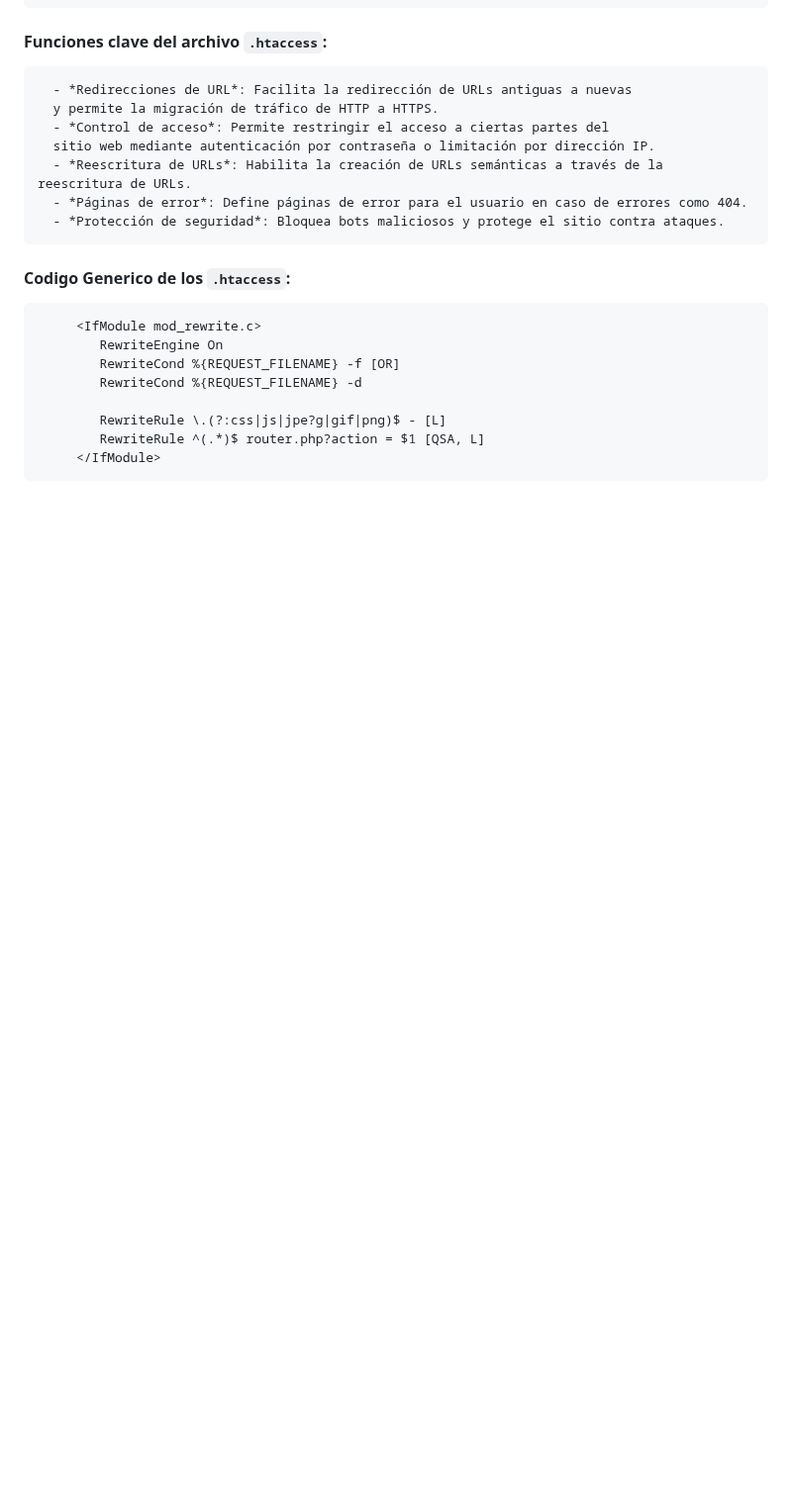
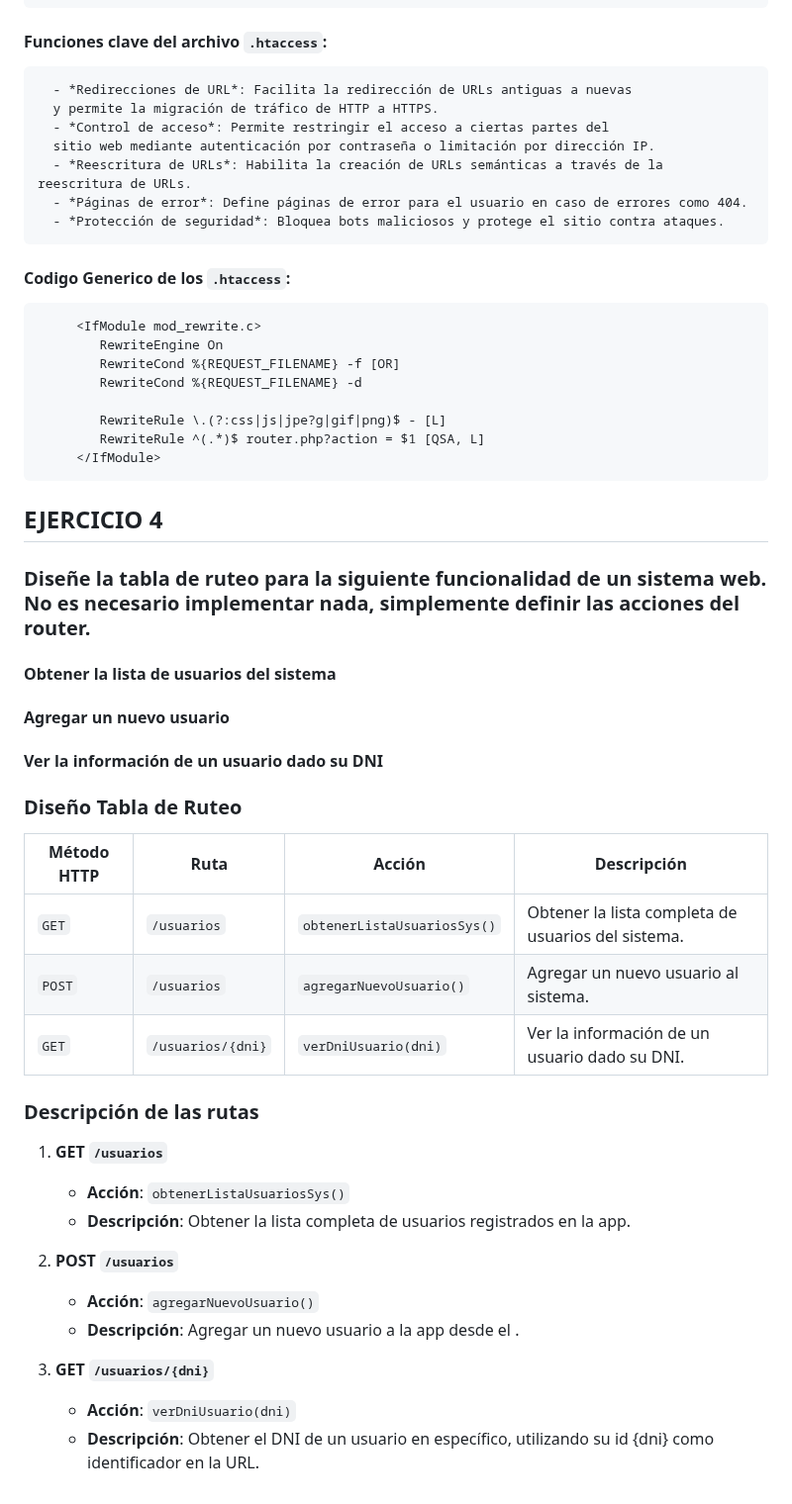
Before and after one commit to Edeenita/web-2, a Markdown page: README.md, the part around the change. Shown at 99% size. GitHub-like rendering; blank space fills up the shorter version.

Commit message:
update readme tabla ruteo

```diff
--- a/README.md
+++ b/README.md
@@ -262,3 +262,35 @@ del lado del cliente o del lado del servidor?
             RewriteRule \.(?:css|js|jpe?g|gif|png)$ - [L]
             RewriteRule ^(.*)$ router.php?action = $1 [QSA, L]
          </IfModule>
+
+## EJERCICIO 4
+
+### Diseñe la tabla de ruteo para la siguiente funcionalidad de un sistema web. No es necesario implementar nada, simplemente definir las acciones del router.
+
+#### Obtener la lista de usuarios del sistema
+
+#### Agregar un nuevo usuario
+
+#### Ver la información de un usuario dado su DNI
+
+### Diseño Tabla de Ruteo
+
+| Método HTTP | Ruta                    | Acción                        | Descripción                                                    |
+|-------------|-------------------------|-------------------------------|----------------------------------------------------------------|
+| `GET`       | `/usuarios`             | `obtenerListaUsuariosSys()`      | Obtener la lista completa de usuarios del sistema.             |
+| `POST`      | `/usuarios`             | `agregarNuevoUsuario()`            | Agregar un nuevo usuario al sistema.                           |
+| `GET`       | `/usuarios/{dni}`       | `verDniUsuario(dni)`  | Ver la información de un usuario dado su DNI.                  |
+
+### Descripción de las rutas
+
+1. **GET `/usuarios`**
+   - **Acción**: `obtenerListaUsuariosSys()`
+   - **Descripción**: Obtener la lista completa de usuarios registrados en la app.
+
+2. **POST `/usuarios`**
+   - **Acción**: `agregarNuevoUsuario()`
+   - **Descripción**: Agregar un nuevo usuario a la app desde el <form>.
+
+3. **GET `/usuarios/{dni}`**
+   - **Acción**: `verDniUsuario(dni)`
+   - **Descripción**: Obtener el DNI de un usuario en específico, utilizando su id {dni} como identificador en la URL.
```
